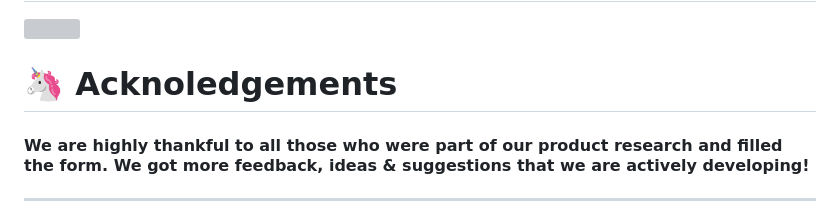
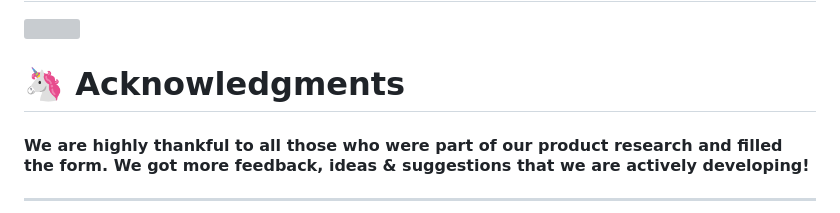
Before and after one commit to sr2echa/sahaya, a Markdown page: README.md, the part around the change. GitHub-like rendering; grey boxes are pictures that could not be loaded.

Commit message:
spelling_ack

```diff
--- a/README.md
+++ b/README.md
@@ -172,7 +172,7 @@ Follow these steps to set up and run Sahaya:
 
 ![](https://github.com/sr2echa/sahaya/assets/65058816/4cb4087d-f824-4b0f-b477-a41ad6a9312b)
 
-# 🦄 Acknoledgements
+# 🦄 Acknowledgments
 #### We are highly thankful to all those who were part of our product research and filled the form. We got more feedback, ideas & suggestions that we are actively developing!
 
 ---
```
